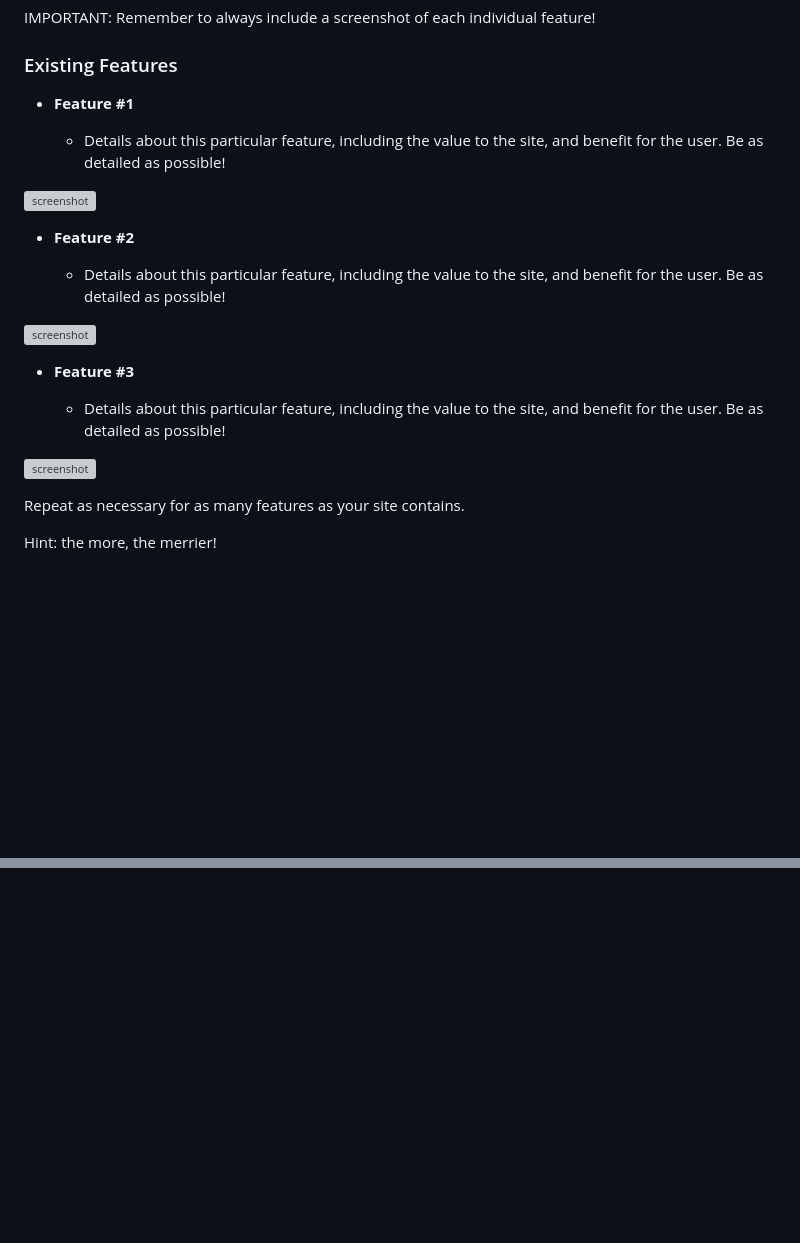
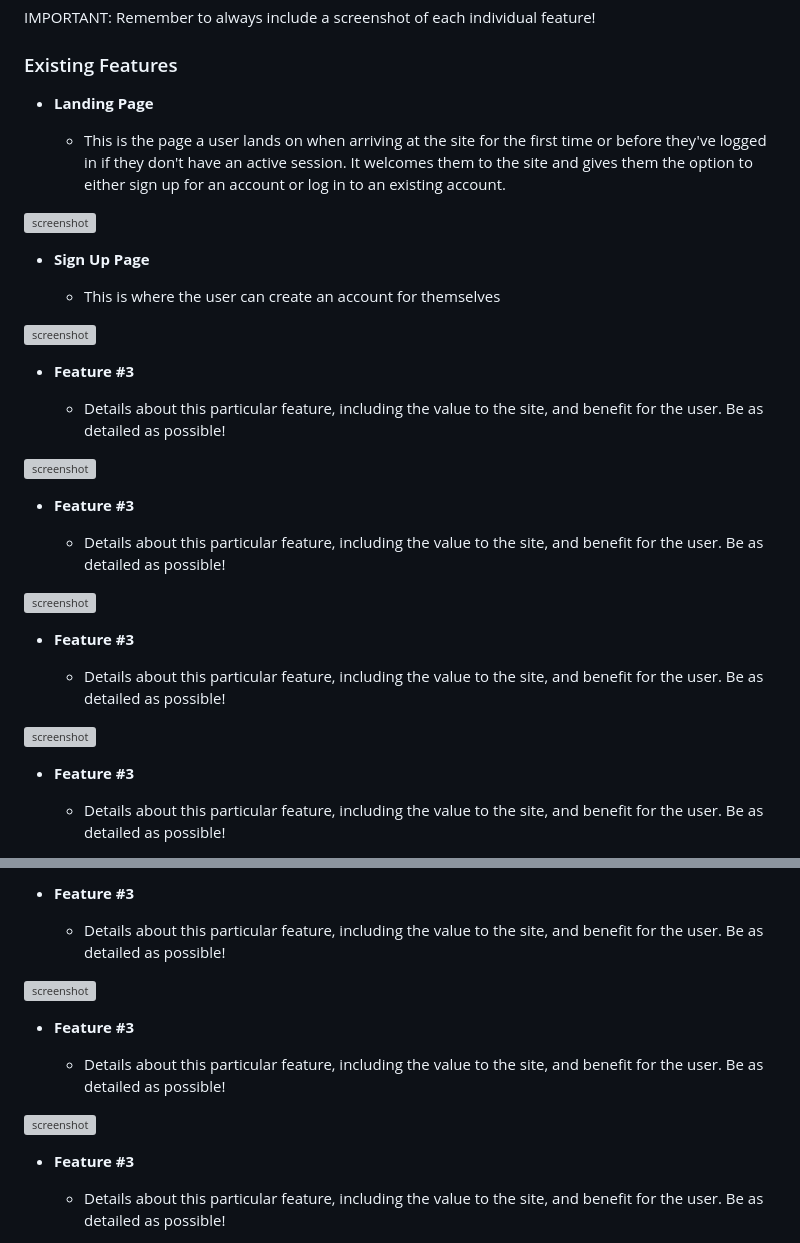
Before and after one commit to adamgilroy22/tribe, a Markdown page: README.md, 2 parts joined by grey strips. GitHub-like rendering; blank space fills up the shorter version; grey boxes are pictures that could not be loaded.

Commit message:
Add landing page text to existing features on readme

```diff
--- a/README.md
+++ b/README.md
@@ -129,15 +129,15 @@ IMPORTANT: Remember to always include a screenshot of each individual feature!
 
 ### Existing Features
 
-- **Feature #1**
+- **Landing Page**
 
-    - Details about this particular feature, including the value to the site, and benefit for the user. Be as detailed as possible!
+    - This is the page a user lands on when arriving at the site for the first time or before they've logged in if they don't have an active session. It welcomes them to the site and gives them the option to either sign up for an account or log in to an existing account.
 
 ![screenshot](documentation/feature01.png)
 
-- **Feature #2**
+- **Sign Up Page**
 
-    - Details about this particular feature, including the value to the site, and benefit for the user. Be as detailed as possible!
+    - This is where the user can create an account for themselves
 
 ![screenshot](documentation/feature02.png)
 
@@ -147,6 +147,19 @@ IMPORTANT: Remember to always include a screenshot of each individual feature!
 
 ![screenshot](documentation/feature03.png)
 
-Repeat as necessary for as many features as your site contains.
+- **Feature #3**
 
-Hint: the more, the merrier!
+    - Details about this particular feature, including the value to the site, and benefit for the user. Be as detailed as possible!
+
+![screenshot](documentation/feature03.png)
+
+- **Feature #3**
+
+    - Details about this particular feature, including the value to the site, and benefit for the user. Be as detailed as possible!
+
+![screenshot](documentation/feature03.png)
+
+- **Feature #3**
+
+    - Details about this particular feature, including the value to the site, and benefit for the user. Be as detailed as possible!
+
@@ -152,0 +180,16 @@ Hint: the more, the merrier!
+- **Feature #3**
+
+    - Details about this particular feature, including the value to the site, and benefit for the user. Be as detailed as possible!
+
+![screenshot](documentation/feature03.png)
+
+- **Feature #3**
+
+    - Details about this particular feature, including the value to the site, and benefit for the user. Be as detailed as possible!
+
+![screenshot](documentation/feature03.png)
+
+- **Feature #3**
+
+    - Details about this particular feature, including the value to the site, and benefit for the user. Be as detailed as possible!
+
```
Also changed, not shown: other parts of README.md (+21 -0 lines).
